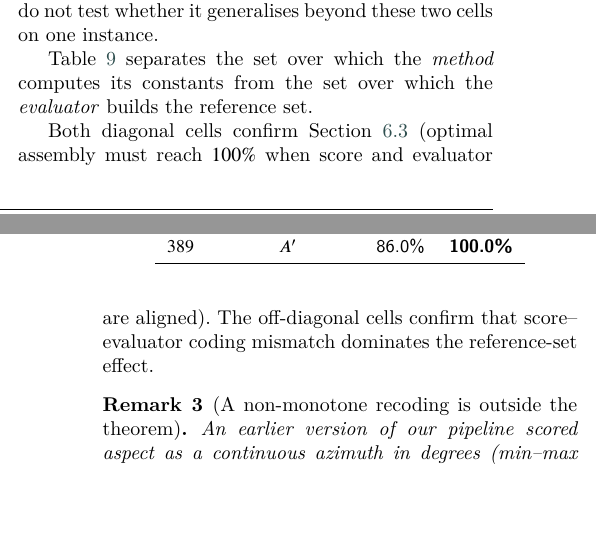
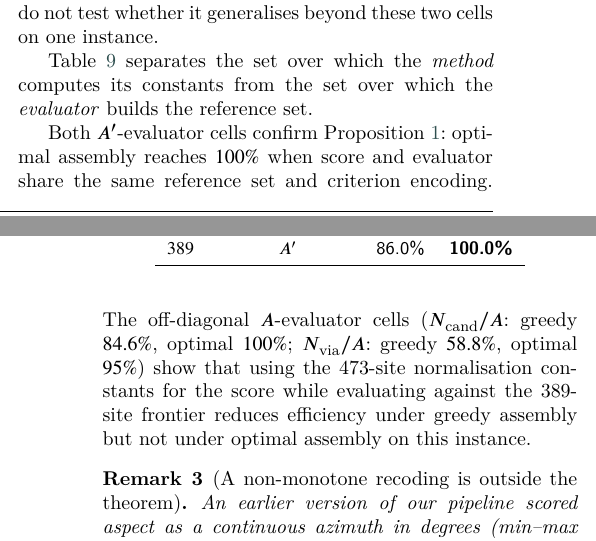
Before and after one commit to Jazancort/mcdm-landfill-pareto-paper, a LaTeX paper (main.tex): two parts of the columns of pages 20 and 21 of 27, joined at a grey line, cut so that both start at the same text, the shorter picture padded with empty space. Compiled offline with XeLaTeX; a LaTeX package or settings file that is missing is left out.

Commit message:
cosmetic: §7.5 post-table text updated; ORCID placeholder+empty fntext removed; Tab6 col shortened (p{5cm}); Fig1 numbers updated (+34.6/−1.1/+0.5pp, Eq.14); Fig1 PNG regenerated; Fig4 regenerated; ALL CHECKS PASSED

```diff
--- a/main.tex
+++ b/main.tex
@@ -2119,10 +2117,15 @@ $\Nvia$  & $A'$ & 86.0\% & \textbf{100.0\%} \\
 \end{tabular}
 \end{table}
 
-Both diagonal cells confirm Section~\ref{prop:p1} (optimal assembly
-must reach $100\%$ when score and evaluator are aligned).
-The off-diagonal cells confirm that score--evaluator coding mismatch
-dominates the reference-set effect.
+Both $A'$-evaluator cells confirm Proposition~\ref{prop:p1:stmt}:
+optimal assembly reaches $100\%$ when score and evaluator share the
+same reference set and criterion encoding.
+The off-diagonal $A$-evaluator cells ($N_{\text{cand}}/A$: greedy
+$84.6\%$, optimal $100\%$; $N_{\text{via}}/A$: greedy $58.8\%$,
+optimal $95\%$) show that using the 473-site normalisation constants
+for the score while evaluating against the 389-site frontier
+reduces efficiency under greedy assembly but not under optimal
+assembly on this instance.
 
 
 
```
Also changed, not shown: figures/fig_F1_slope_weights.pdf, figures/fig_workflow.png, main.tex (18 more changed lines), 1 other file.
